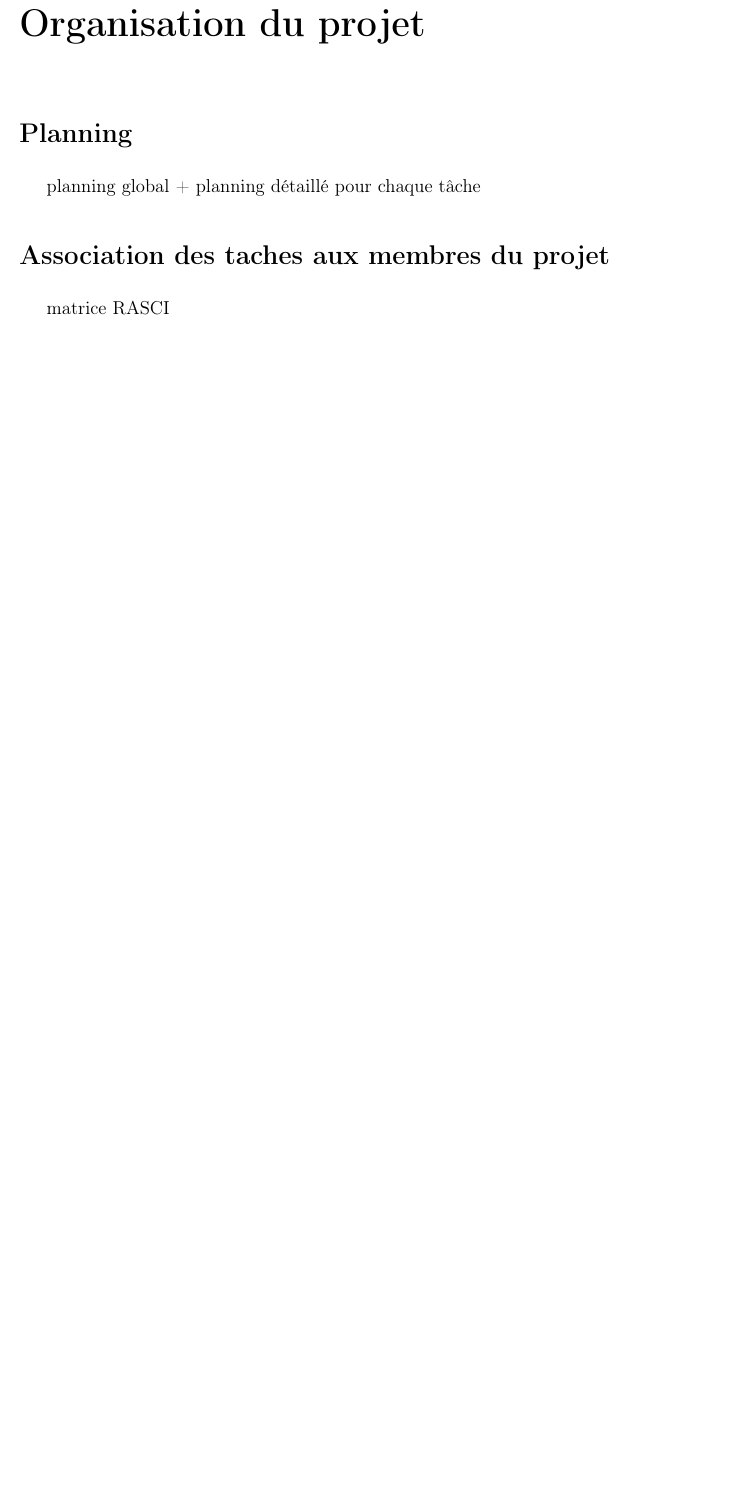
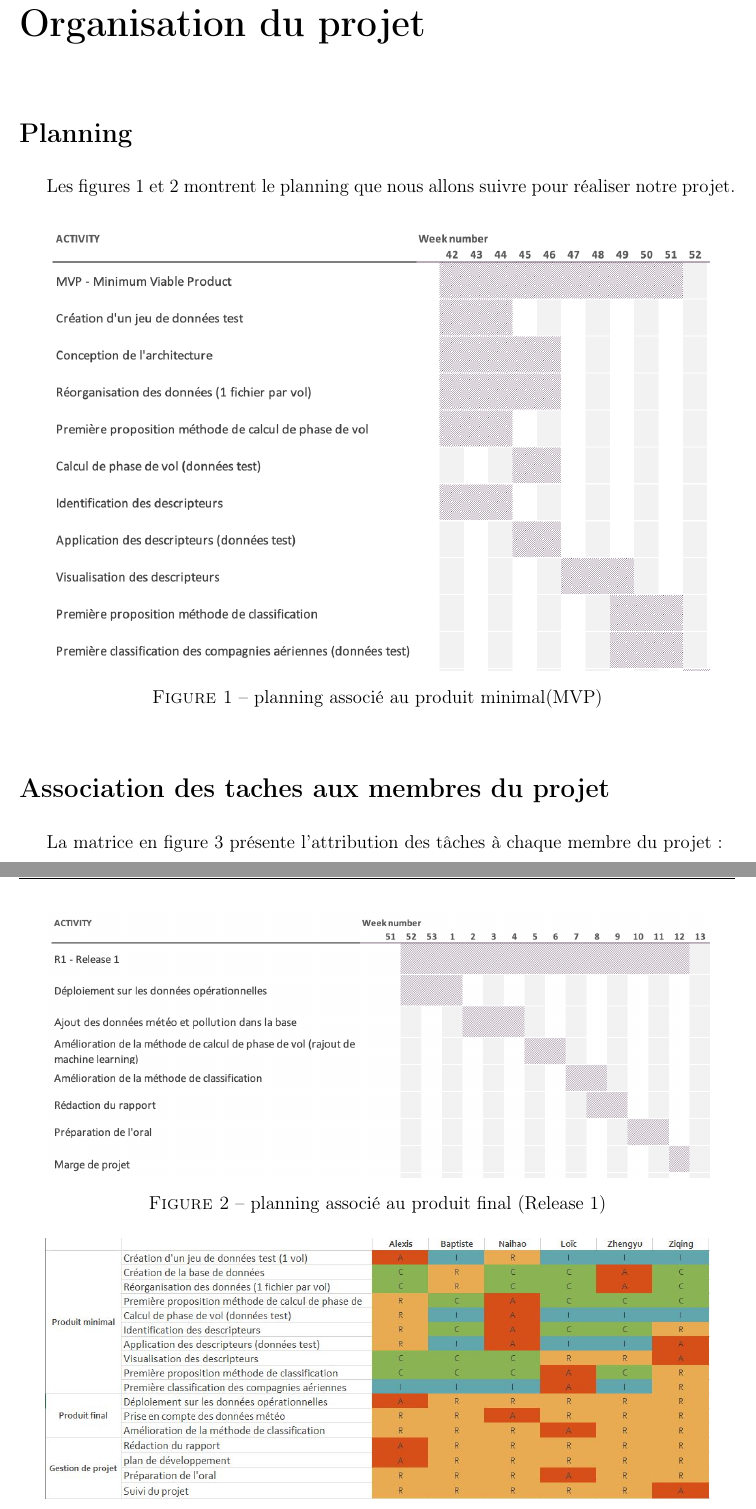
Before and after one commit to JZYoshi/AFDA, a LaTeX book (plan de développement/planDeDeveloppement.tex, which reads plan de développement/03-Organisation-du-projet.tex): part of page 9 of 11 before the commit and two parts of pages 9 and 10 of 13 after it, the two joined at a grey line, cut so that both start at the same text, the shorter picture padded with empty space. Compiled offline with pdfLaTeX.

Commit message:
update plan de dev

```diff
--- a/plan de développement/03-Organisation-du-projet.tex
+++ b/plan de développement/03-Organisation-du-projet.tex
@@ -3,10 +3,34 @@
 \label{sec:organisation}
 \section*{Planning}
 \addcontentsline{toc}{section}{Planning}
-planning global + planning détaillé pour chaque tâche
+Les figures \ref{fig:mvp-plan} et \ref{fig:r1-plan} montrent le planning que nous allons suivre pour réaliser notre projet.
+
+\begin{figure}[!ht]
+	\centering
+	\includegraphics[width=15cm]{MVP planning}
+	\caption{planning associé au produit minimal(MVP)}
+	\label{fig:mvp-plan}
+\end{figure}
+
+\begin{figure}[!ht]
+	\centering
+	\includegraphics[width=15cm]{R1 planning}
+	\caption{planning associé au produit final (Release 1)}
+	\label{fig:r1-plan}
+\end{figure}
+
+
 \section*{Association des taches aux membres du projet}
 \addcontentsline{toc}{section}{Association des taches aux membres du projet}
-matrice RASCI
+La matrice en figure \ref{fig:raci} présente l'attribution des tâches à chaque membre du projet:
+
+
+\begin{figure}[!h]
+	\centering
+	\includegraphics[width=15cm]{RACI}
+	\caption{matrice RACI, R:responsible, A:accountable, C:consultable, I:informed}
+	\label{fig:raci}
+\end{figure}
 \section*{Suivi}
 \addcontentsline{toc}{section}{Suivi}
 Afin que la communication au sein du projet soit de bonne qualité, nous avons mis en place un drive google où sont stockés les documents qui concernent la gestion du projet (cahier charge, compte rendu de réunion,...). Afin d'assurer les travaux de développement et de rédaction de document qui sont souvent fait en équipe, nous avons mis en place un répertoire github. Ces deux répertoires sont accessibles et modifiables depuis n'importe quel poste et par n'importe quel membre du projet.
```
Also changed, not shown: plan de développement/images/DiagrammePieuvre.png (added), plan de développement/images/MVP planning.png (added), plan de développement/images/R1 planning.png (added), plan de développement/images/RACI.JPG (added), plan de développement/planDeDeveloppement.pdf.
